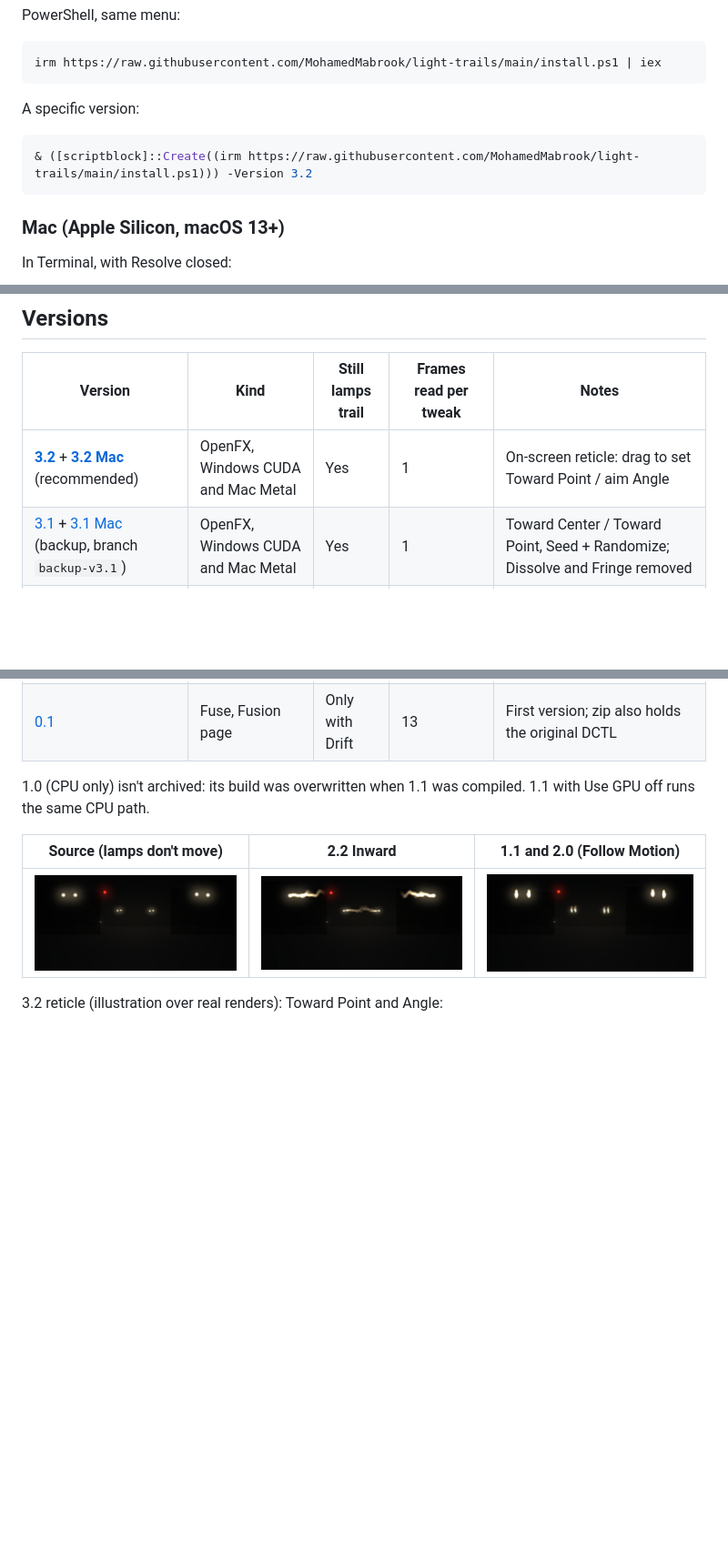
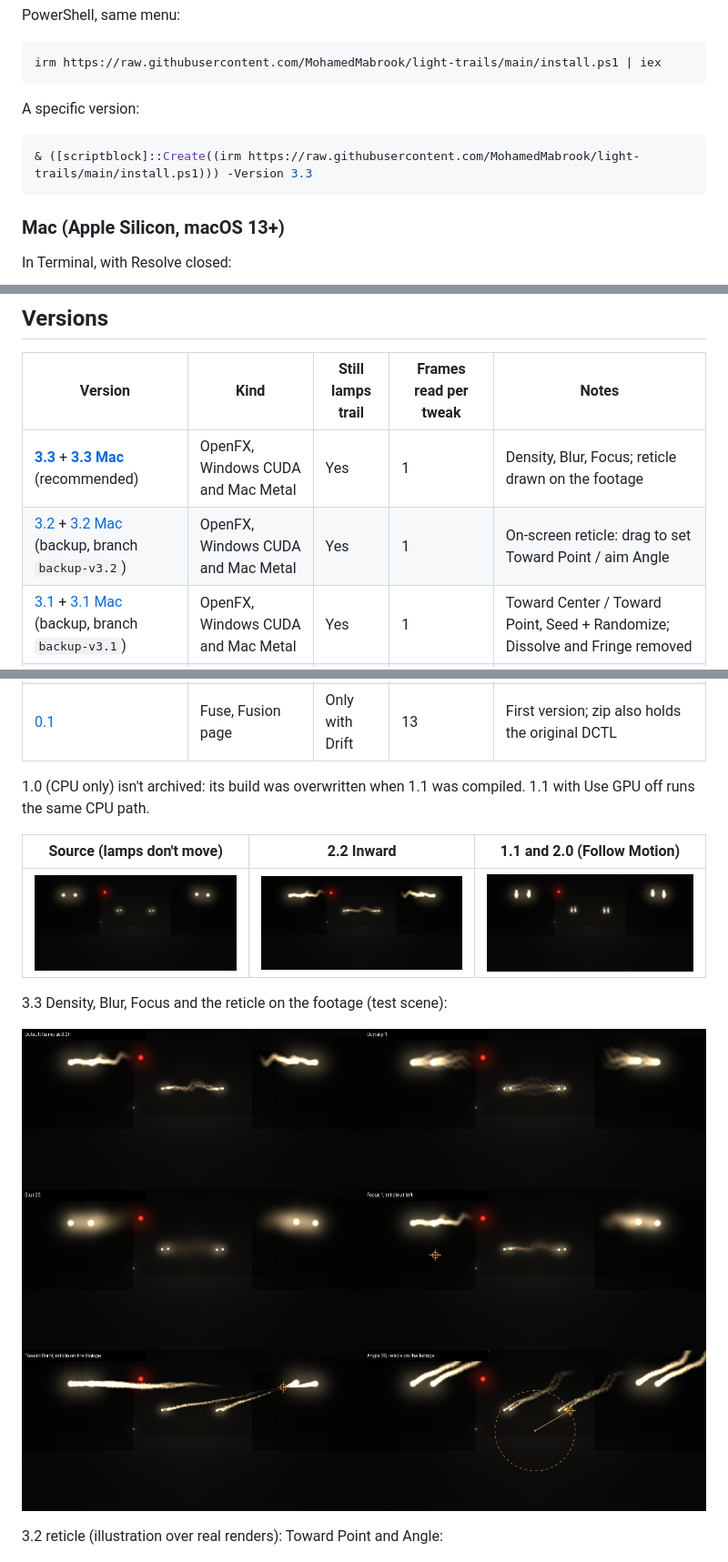
Before and after one commit to MohamedMabrook/light-trails, a Markdown page: README.md, 3 parts joined by grey strips. Shown at 91% size. GitHub-like rendering; pictures changed too: img/v3.3_features.jpg (added); blank space fills up the shorter version.

````diff
--- a/README.md
+++ b/README.md
@@ -15,7 +15,7 @@ irm https://raw.githubusercontent.com/MohamedMabrook/light-trails/main/install.p
 A specific version:
 
 ```powershell
-& ([scriptblock]::Create((irm https://raw.githubusercontent.com/MohamedMabrook/light-trails/main/install.ps1))) -Version 3.2
+& ([scriptblock]::Create((irm https://raw.githubusercontent.com/MohamedMabrook/light-trails/main/install.ps1))) -Version 3.3
 ```
 
 ### Mac (Apple Silicon, macOS 13+)
@@ -30,7 +30,8 @@ curl -fsSL https://raw.githubusercontent.com/MohamedMabrook/light-trails/main/in
 
 | Version | Kind | Still lamps trail | Frames read per tweak | Notes |
 |---|---|---|---|---|
-| **[3.2](versions/3.2/)** + **[3.2 Mac](versions/3.2-mac/)** (recommended) | OpenFX, Windows CUDA and Mac Metal | Yes | 1 | On-screen reticle: drag to set Toward Point / aim Angle |
+| **[3.3](versions/3.3/)** + **[3.3 Mac](versions/3.3-mac/)** (recommended) | OpenFX, Windows CUDA and Mac Metal | Yes | 1 | Density, Blur, Focus; reticle drawn on the footage |
+| [3.2](versions/3.2/) + [3.2 Mac](versions/3.2-mac/) (backup, branch `backup-v3.2`) | OpenFX, Windows CUDA and Mac Metal | Yes | 1 | On-screen reticle: drag to set Toward Point / aim Angle |
 | [3.1](versions/3.1/) + [3.1 Mac](versions/3.1-mac/) (backup, branch `backup-v3.1`) | OpenFX, Windows CUDA and Mac Metal | Yes | 1 | Toward Center / Toward Point, Seed + Randomize; Dissolve and Fringe removed |
 | [3.0](versions/3.0/) + [3.0 Mac](versions/3.0-mac/) (backup, branch `backup-v3.0`) | OpenFX, Windows CUDA and Mac Metal | Yes | 1 | Looks menu; Character: Variation, Flicker, Dissolve, Fringe (all off = 2.3) |
 | [2.3](versions/2.3/) + [2.3 Mac](versions/2.3-mac/) (backup, branch `backup-v2.3`) | OpenFX, Windows CUDA and Mac Metal | Yes | 1 | Color and Tail Color pickers; Mac Metal fixes |
@@ -46,6 +47,10 @@ curl -fsSL https://raw.githubusercontent.com/MohamedMabrook/light-trails/main/in
 | Source (lamps don't move) | 2.2 Inward | 1.1 and 2.0 (Follow Motion) |
 |---|---|---|
 | ![](img/scene_source.jpg) | ![](img/v2.2_inward.jpg) | ![](img/follow_motion_on_still_lamps.jpg) |
+
+3.3 Density, Blur, Focus and the reticle on the footage (test scene):
+
+![](img/v3.3_features.jpg)
 
 3.2 reticle (illustration over real renders): Toward Point and Angle:
 
````
Also changed, not shown: 5 other files.
